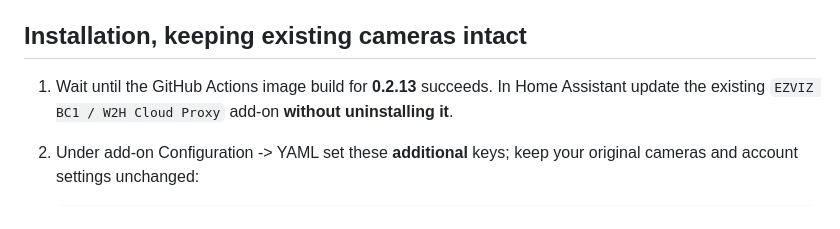
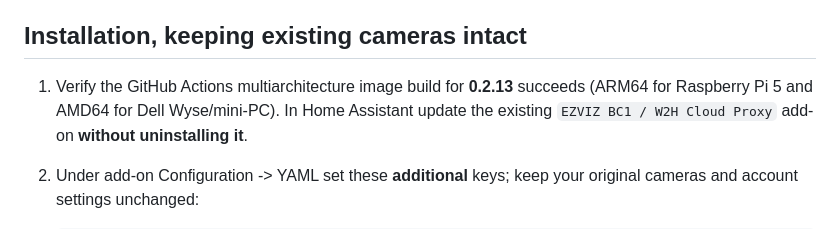
Before and after one commit to artepe/ezviz-bc1-w2h-home-assistant., a Markdown page: docs/EZVIZ_BC1_HYBRID.md, the part around the change. GitHub-like rendering.

Commit message:
docs: document v0.2.13 Pi ARM64 and Dell Wyse AMD64 images

```diff
--- a/docs/EZVIZ_BC1_HYBRID.md
+++ b/docs/EZVIZ_BC1_HYBRID.md
@@ -23,7 +23,7 @@ sources fail, this endpoint gives 503 rather than pretending video works.
 
 ## Installation, keeping existing cameras intact
 
-1. Wait until the GitHub Actions image build for **0.2.13** succeeds.
+1. Verify the GitHub Actions multiarchitecture image build for **0.2.13** succeeds (ARM64 for Raspberry Pi 5 and AMD64 for Dell Wyse/mini-PC).
    In Home Assistant update the existing `EZVIZ BC1 / W2H Cloud Proxy`
    add-on **without uninstalling it**.
 2. Under add-on Configuration -> YAML set these **additional** keys;
```
